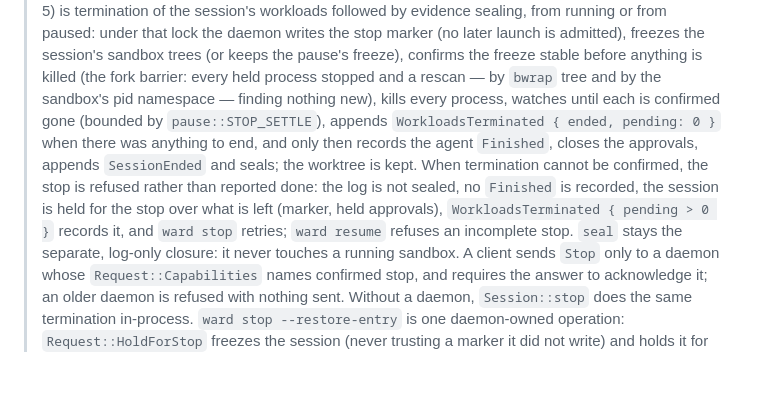
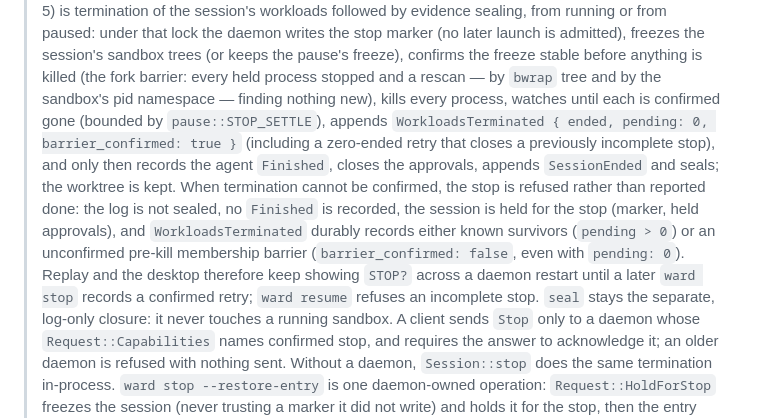
Before and after one commit to hexrift/WardOS, a Markdown page: docs/architecture.md, the part around the change. Rendered like a GitHub page; blank space fills up the shorter version.

Commit message:
docs: describe durable incomplete-stop evidence (#253)

```diff
--- a/docs/architecture.md
+++ b/docs/architecture.md
@@ -190,13 +190,17 @@ separate processes in Phase 1 (see ADR-0009 for the process-split decision).
 > the pause's freeze), confirms the freeze stable before anything is killed (the fork
 > barrier: every held process stopped and a rescan — by `bwrap` tree and by the
 > sandbox's pid namespace — finding nothing new), kills every process, watches until
-> each is confirmed gone (bounded by `pause::STOP_SETTLE`), appends `WorkloadsTerminated
-> { ended, pending: 0 }` when there was anything to end, and only then records the agent
-> `Finished`, closes the approvals, appends `SessionEnded` and seals; the worktree is
-> kept. When termination cannot be confirmed, the stop is refused rather than reported
-> done: the log is not sealed, no `Finished` is recorded, the session is held for the
-> stop over what is left (marker, held approvals), `WorkloadsTerminated { pending > 0 }`
-> records it, and `ward stop` retries; `ward resume` refuses an incomplete stop. `seal`
+> each is confirmed gone (bounded by `pause::STOP_SETTLE`), appends
+> `WorkloadsTerminated { ended, pending: 0, barrier_confirmed: true }` (including a
+> zero-ended retry that closes a previously incomplete stop), and only then records the
+> agent `Finished`, closes the approvals, appends `SessionEnded` and seals; the
+> worktree is kept. When termination cannot be confirmed, the stop is refused rather
+> than reported done: the log is not sealed, no `Finished` is recorded, the session is
+> held for the stop (marker, held approvals), and `WorkloadsTerminated` durably records
+> either known survivors (`pending > 0`) or an unconfirmed pre-kill membership barrier
+> (`barrier_confirmed: false`, even with `pending: 0`). Replay and the desktop therefore
+> keep showing `STOP?` across a daemon restart until a later `ward stop` records a
+> confirmed retry; `ward resume` refuses an incomplete stop. `seal`
 > stays the separate, log-only closure: it never touches a running sandbox. A client
 > sends `Stop` only to a daemon whose `Request::Capabilities` names confirmed stop, and
 > requires the answer to acknowledge it; an older daemon is refused with nothing sent.
```
